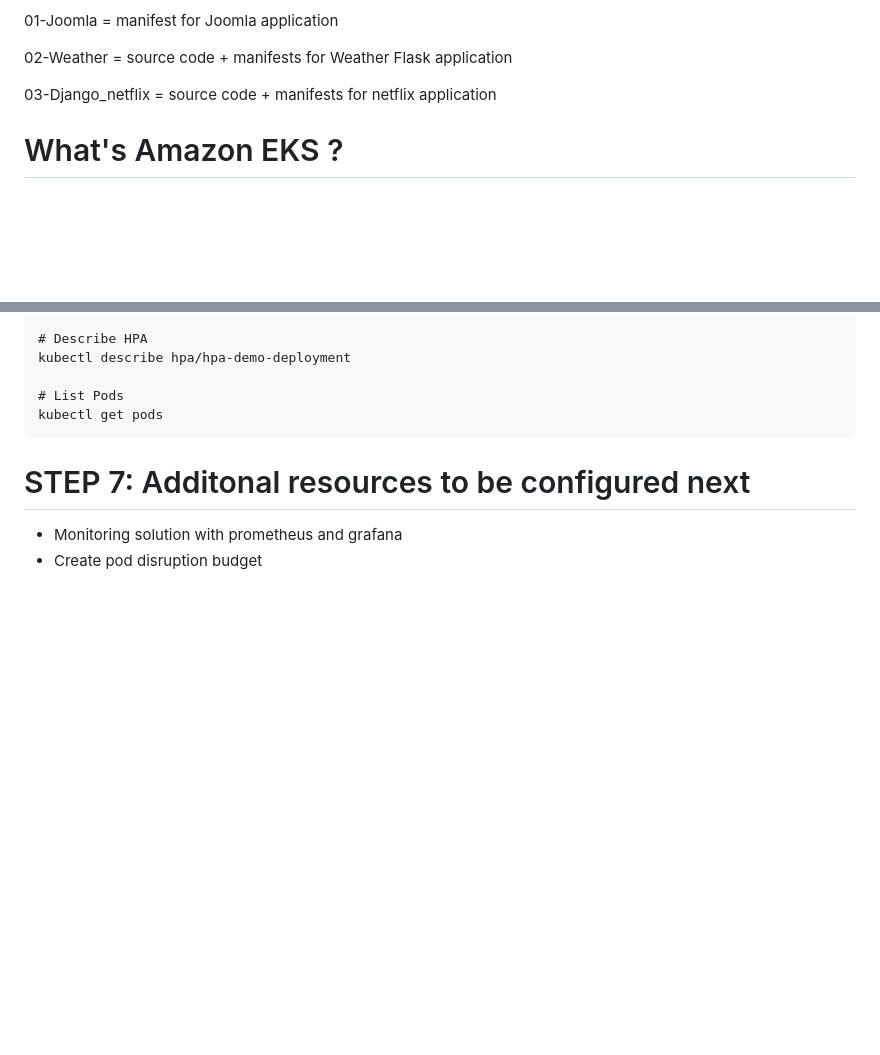
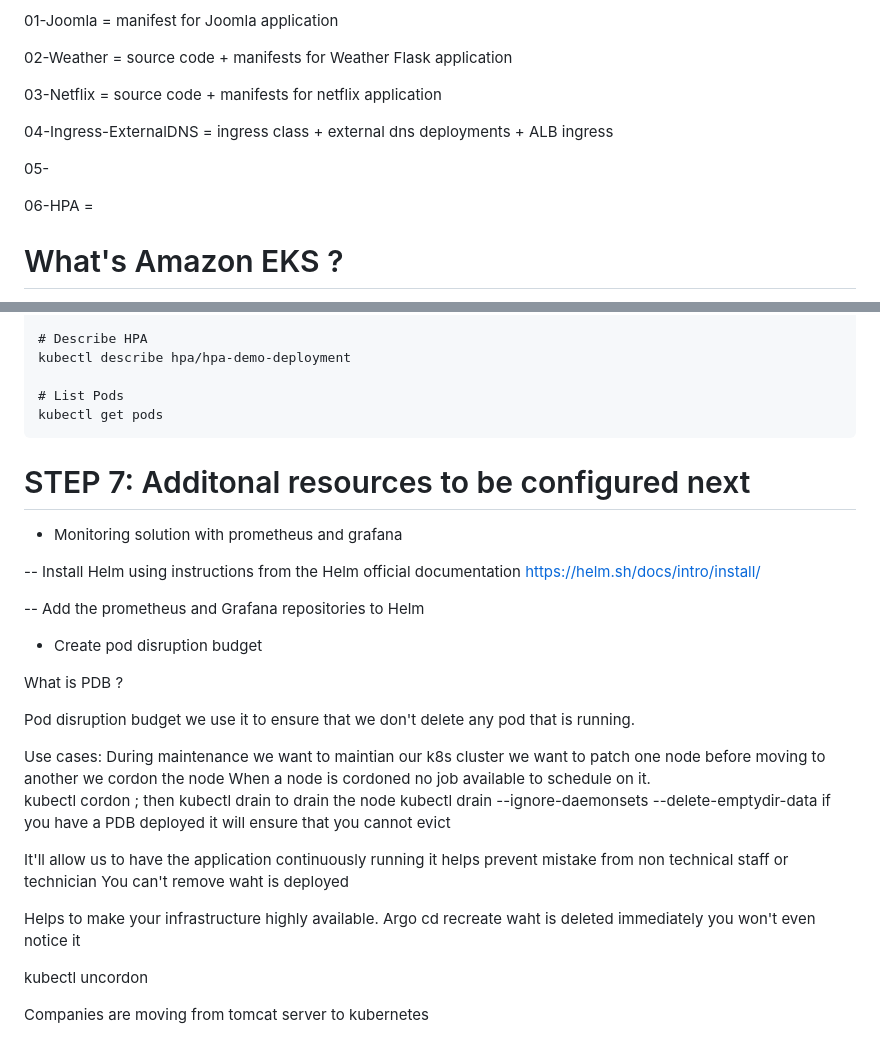
Before and after one commit to enaroc/EKS_Joomla_Netflix_Weather, a Markdown page: README.md, 2 parts joined by grey strips. Drawn GitHub-style; blank space fills up the shorter version.

```diff
--- a/README.md
+++ b/README.md
@@ -20,8 +22,13 @@ For this project we will be required to:
 
 02-Weather = source code + manifests for Weather Flask application
 
-03-Django_netflix = source code + manifests for netflix application
+03-Netflix = source code + manifests for netflix application
 
+04-Ingress-ExternalDNS = ingress class + external dns deployments + ALB ingress
+
+05-
+
+06-HPA =
 
 # What's Amazon EKS ?
 
@@ -533,4 +540,30 @@ In a separate terminal observe how the following changes
 # STEP 7:  Additonal resources to be configured next
 
 - Monitoring solution with prometheus and grafana
+
+-- Install Helm using instructions from the Helm official documentation
+    https://helm.sh/docs/intro/install/
+
+-- Add the prometheus and Grafana repositories to Helm
+
+
+
 - Create pod disruption budget
+
+What is PDB ?
+
+Pod disruption budget we use it to ensure that we don't delete any pod that is running.
+
+Use cases: During maintenance we want to maintian our k8s cluster we want to patch one node before moving to another we cordon the node
+When a node is cordoned no job available to schedule on it.
+kubectl cordon <node> ; then kubectl drain  to drain the node kubectl drain <node > --ignore-daemonsets --delete-emptydir-data  if you have a PDB deployed it will ensure that you cannot evict
+
+It'll allow us to have the application continuously running it helps prevent mistake from non technical staff or technician
+You can't remove waht is deployed
+
+Helps to make your infrastructure highly available.
+Argo cd recreate waht is deleted immediately you won't even notice it
+
+kubectl uncordon <node>
+
+Companies are moving from tomcat server to kubernetes
```
Also changed, not shown: other parts of README.md (+2 -0 lines).
